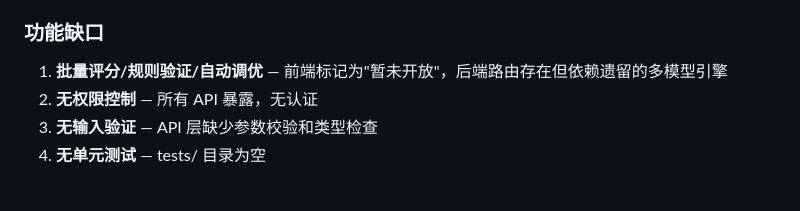
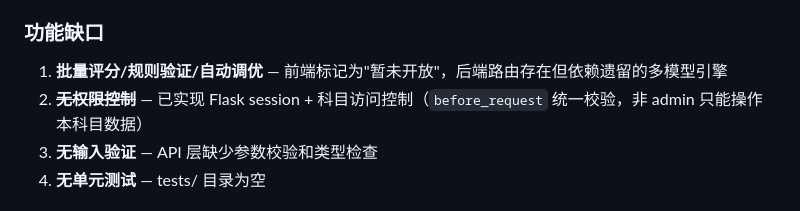
Before and after one commit to wangzhenhua896-glitch/exam-system, a Markdown page: docs/PROJECT_SUMMARY.md, the part around the change. Drawn GitHub-style.

Commit message:
docs: PROJECT_SUMMARY 更新 — 权限控制已实现
Co-Authored-By: Claude Opus 4.6 <noreply@anthropic.com>

```diff
--- a/docs/PROJECT_SUMMARY.md
+++ b/docs/PROJECT_SUMMARY.md
@@ -360,7 +360,7 @@ tar xzf ai-grading-system-backup-YYYYMMDD_HHMMSS.tar.gz
 ### 功能缺口
 
 1. **批量评分/规则验证/自动调优** — 前端标记为"暂未开放"，后端路由存在但依赖遗留的多模型引擎
-2. **无权限控制** — 所有 API 暴露，无认证
+2. **~~无权限控制~~** — 已实现 Flask session + 科目访问控制（`before_request` 统一校验，非 admin 只能操作本科目数据）
 3. **无输入验证** — API 层缺少参数校验和类型检查
 4. **无单元测试** — tests/ 目录为空
 
```
